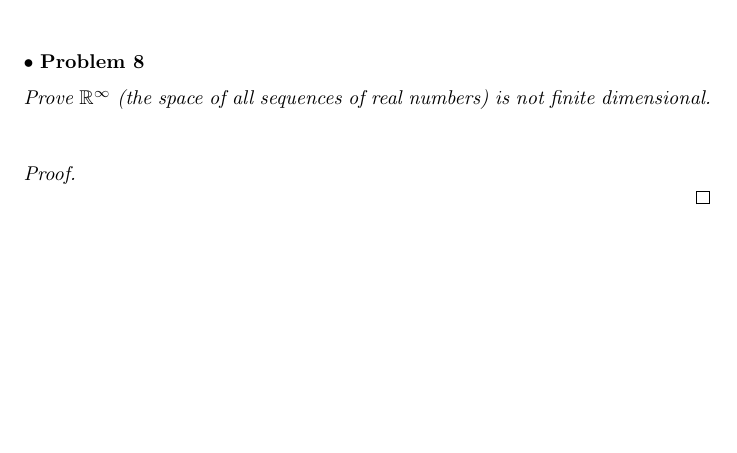
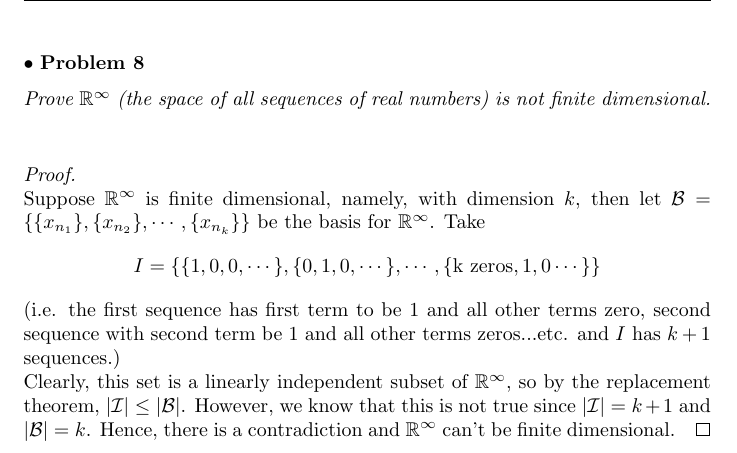
Before and after one commit to 14littleraindrop/MATH_340_HW, a LaTeX document (MATH_340_HW2.tex): part of page 10 of 10, cut so that both start at the same text, the shorter picture padded with empty space. Compiled offline with pdfLaTeX.

Commit message:
Finish HW2

```diff
--- a/MATH_340_HW2.tex
+++ b/MATH_340_HW2.tex
@@ -325,6 +325,9 @@ Prove $\mathbb{R}^ \infty$ (the space of all sequences of real numbers) is not f
 
 \begin{proof}
 $ $\newline
+Suppose $\mathbb{R}^\infty$ is finite dimensional, namely, with dimension $k$, then let $\mathcal{B} = \{ \{x_{n_1} \}, \{x_{n_2} \}, \cdots , \{x_{n_k} \} \}$ be the basis for $\mathbb{R}^\infty$. Take $$I= \{ \{1, 0, 0, \cdots \}, \{0, 1,0, \cdots \}, \cdots , \{ \text{k zeros}, 1, 0 \cdots \}  \}$$ (i.e. the first sequence has first term to be 1 and all other terms zero, second sequence with second term be 1 and all other terms zeros...etc. and $I$ has $k+1$ sequences.)
+
+Clearly, this set is a linearly independent subset of $\mathbb{R}^\infty$, so by the replacement theorem, $| \mathcal{I} | \le | \mathcal{B} |$. However, we know that this is not true since $| \mathcal{I} | = k+1$ and $ | \mathcal{B} | = k$. Hence, there is a contradiction and $\mathbb{R}^\infty$ can't be finite dimensional.
 \end{proof}
 
 
```
